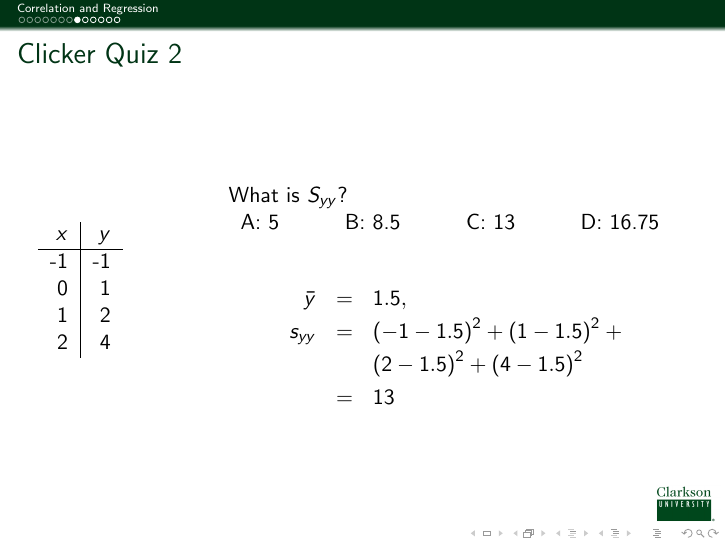
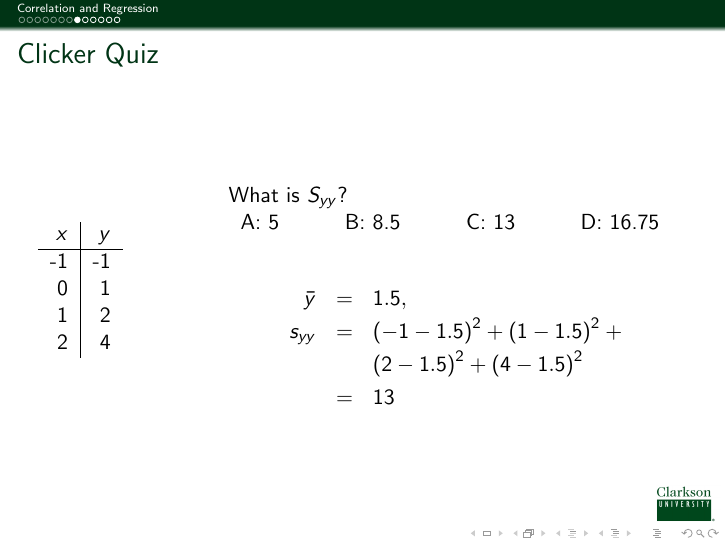
Before and after one commit to KellyBlack/BasicStats, LaTeX slides (IntroStats.tex, which reads correlation.tex): page 11 of 28. Compiled offline with pdfLaTeX.

Commit message:
Added changes to the talk on correlation and coef. of determination.

```diff
--- a/correlation.tex
+++ b/correlation.tex
@@ -124,7 +125,8 @@ or a ``negative relationship'' between the two variables.
 
 
 
-\begin{frame}{Clicker Quiz 2}
+\iftoggle{clicker}{%
+  \begin{frame}{Clicker Quiz}
 
     \begin{columns}
       \column{.25\textwidth}
```
Also changed, not shown: correlation.tex (7 more changed lines). Lines whose indentation alone changed are shown as unchanged.
